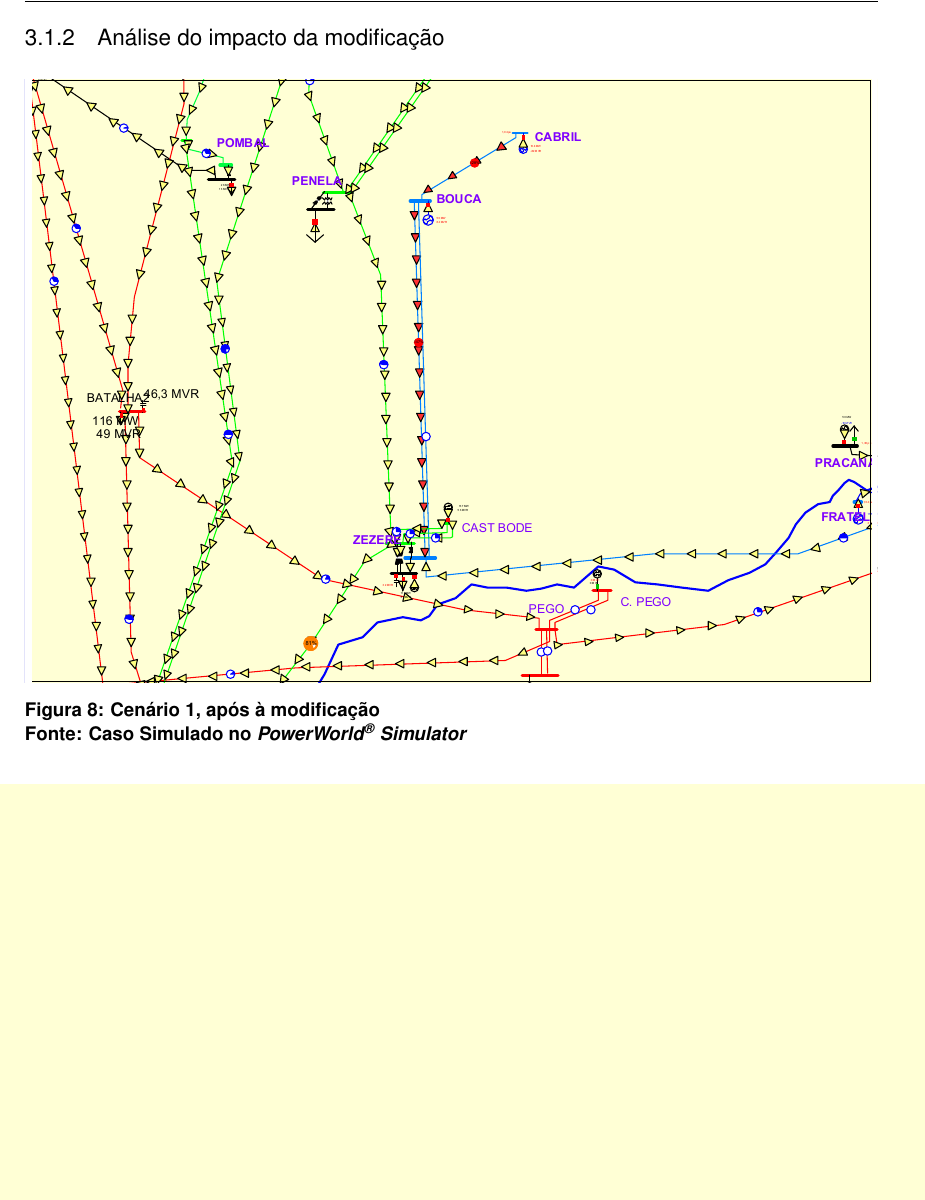
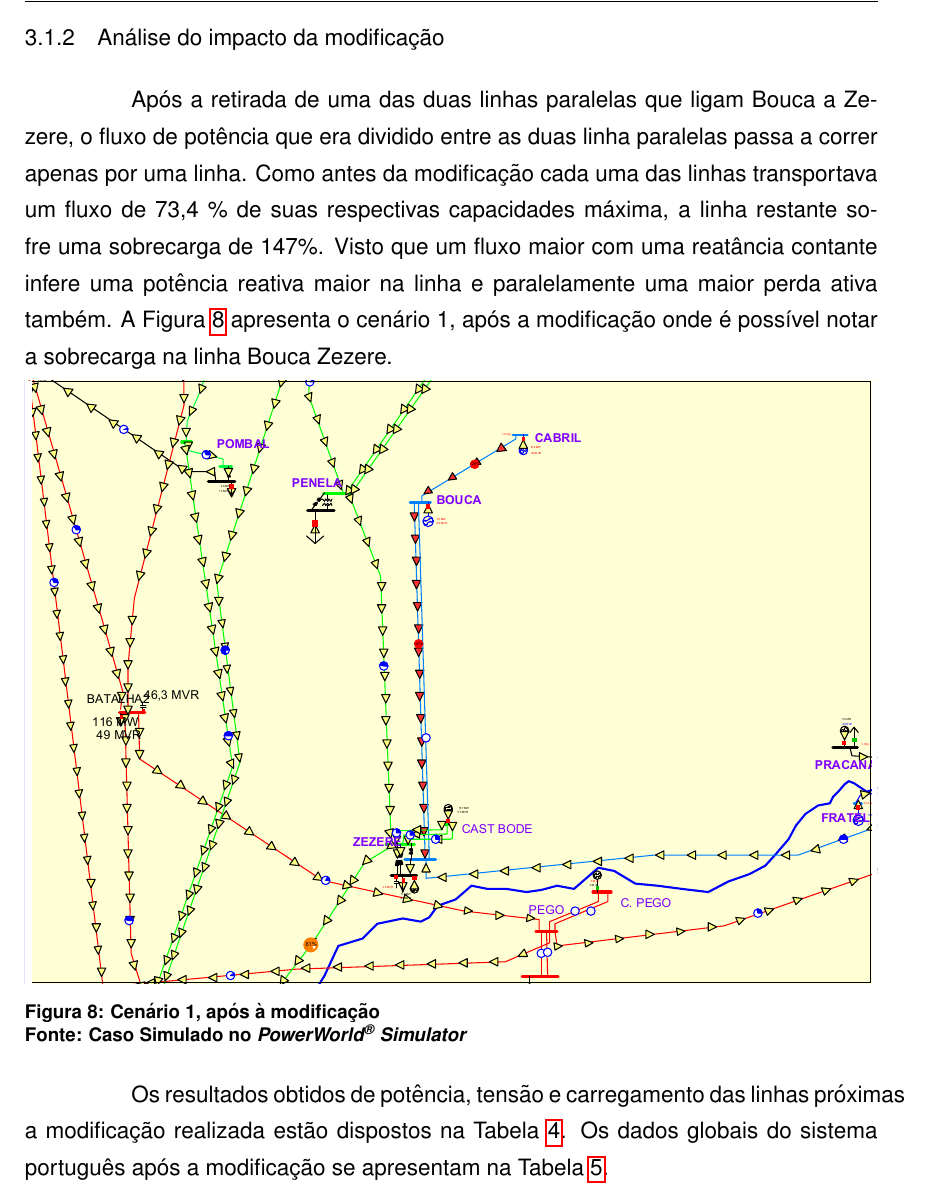
Before and after one commit to callebe/TrabalhoOPSEE, a LaTeX document (main.tex, which reads src/Cenario_proposto/caso1.tex): part of page 18 of 33, cut so that both start at the same text, the shorter picture padded with empty space. Compiled offline with pdfLaTeX; a LaTeX package or settings file that is missing is left out.

Commit message:
Interando

```diff
--- a/src/Cenario_proposto/caso1.tex
+++ b/src/Cenario_proposto/caso1.tex
@@ -73,6 +71,9 @@ A subestação de Zezere possui 3 barramentos; o primeiro de 145 kV que interlig
 
 \subsection{Análise do impacto da modificação}
 
+
+Após a retirada de uma das duas linhas paralelas que ligam Bouca a Zezere, o fluxo de potência que era dividido entre as duas linha paralelas passa a correr apenas por uma linha. Como antes da modificação cada uma das linhas transportava um fluxo de 73,4 \% de suas respectivas capacidades máxima, a linha restante sofre uma sobrecarga de 147\%.  Visto que um fluxo maior com uma reatância contante infere uma potência reativa maior na linha e paralelamente uma maior perda ativa também. A Figura \ref{fig:caso1After} apresenta o cenário 1, após a modificação onde é possível notar a sobrecarga na linha Bouca Zezere.
+
 \begin{figure}[H]
 	\centering
 	\captionsetup{width=1\textwidth, font=footnotesize, textfont=bf}
@@ -82,6 +83,8 @@ A subestação de Zezere possui 3 barramentos; o primeiro de 145 kV que interlig
 	\caption*{Fonte: Caso Simulado no \textit{PowerWorld\textsuperscript{\textregistered} Simulator}}
 	\label{fig:caso1After}
 \end{figure}
+
+Os resultados obtidos de potência, tensão e carregamento das linhas próximas a modificação realizada estão dispostos na Tabela \ref{tab:DadosLocaisFinaisCaso1}. Os dados globais do sistema português após a modificação se apresentam na Tabela \ref{tab:DadosGeraisAposAlteracaoCaso1}.
 
 \begin{table}[H]
 	\centering
```
Also changed, not shown: img/geradores_caso1.pdf, img/global_MVAr_caso1.pdf, img/global_MW_caso1.pdf, src/Cenario_proposto/caso1.tex (3 more changed lines), 2 other files.
